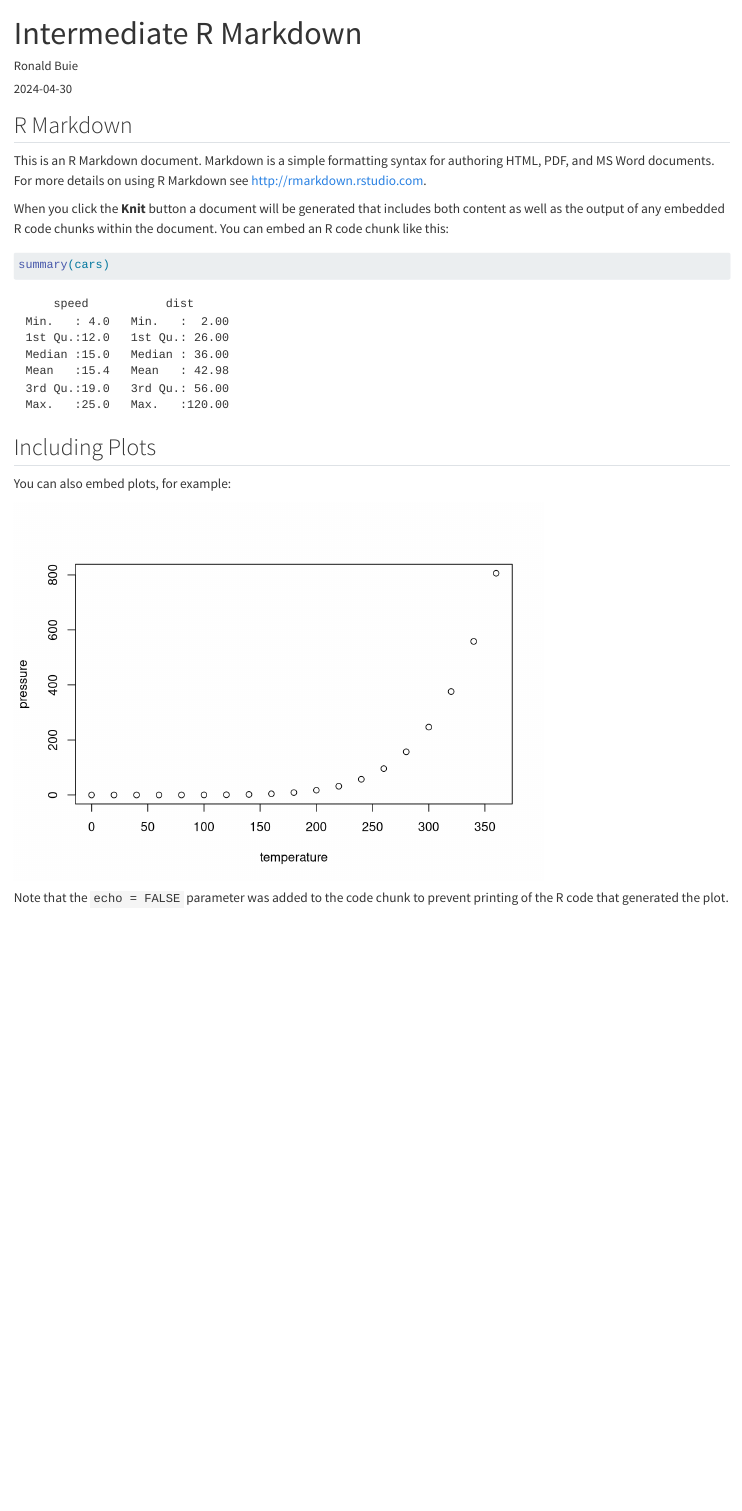
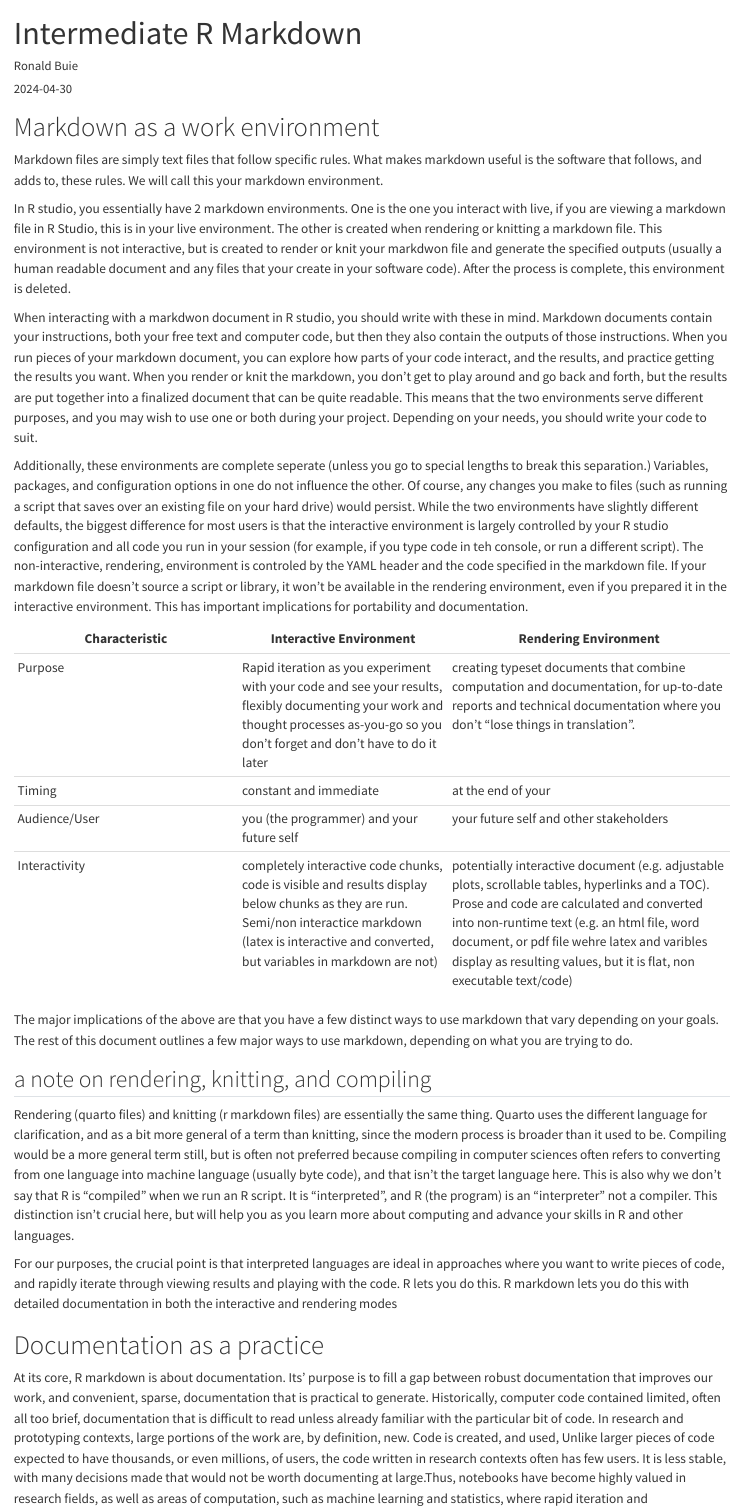
Before and after one commit to PHSKC-APDE/training, a Quarto document (r/r_practice/r_practice_12_intermediate_r_markdown.qmd): the page in a window 1100 px wide, from its top. Rendered offline with R 4.5, knitr and Pandoc in place of Quarto, with nearby package versions.

Commit message:
intro of intermediate markdown script

````diff
--- a/r/r_practice/r_practice_12_intermediate_r_markdown.qmd
+++ b/r/r_practice/r_practice_12_intermediate_r_markdown.qmd
@@ -3,28 +3,35 @@ title: "Intermediate R Markdown"
 author: "Ronald Buie"
 date: "`r Sys.Date()`"
 output: html_document
+
 ---
 
-```{r setup, include=FALSE}
-knitr::opts_chunk$set(echo = TRUE)
-```
+# Markdown as a work environment
 
-## R Markdown
+Markdown files are simply text files that follow specific rules. What makes markdown useful is the software that follows, and adds to, these rules. We will call this your markdown environment.
 
-This is an R Markdown document. Markdown is a simple formatting syntax for authoring HTML, PDF, and MS Word documents. For more details on using R Markdown see <http://rmarkdown.rstudio.com>.
+In R studio, you essentially have 2 markdown environments. One is the one you interact with live, if you are viewing a markdown file in R Studio, this is in your live environment. The other is created when rendering or knitting a markdown file. This environment is not interactive, but is created to render or knit your markdwon file and generate the specified outputs (usually a human readable document and any files that your create in your software code). After the process is complete, this environment is deleted.
 
-When you click the **Knit** button a document will be generated that includes both content as well as the output of any embedded R code chunks within the document. You can embed an R code chunk like this:
+When interacting with a markdwon document in R studio, you should write with these in mind. Markdown documents contain your instructions, both your free text and computer code, but then they also contain the outputs of those instructions. When you run pieces of your markdown document, you can explore how parts of your code interact, and the results, and practice getting the results you want. When you render or knit the markdown, you don't get to play around and go back and forth, but the results are put together into a finalized document that can be quite readable. This means that the two environments serve different purposes, and you may wish to use one or both during your project. Depending on your needs, you should write your code to suit.
 
-```{r cars}
-summary(cars)
-```
+Additionally, these environments are complete seperate (unless you go to special lengths to break this separation.) Variables, packages, and configuration options in one do not influence the other. Of course, any changes you make to files (such as running a script that saves over an existing file on your hard drive) would persist. While the two environments have slightly different defaults, the biggest difference for most users is that the interactive environment is largely controlled by your R studio configuration and all code you run in your session (for example, if you type code in teh console, or run a different script). The non-interactive, rendering, environment is controled by the YAML header and the code specified in the markdown file. If your markdown file doesn't source a script or library, it won't be available in the rendering environment, even if you prepared it in the interactive environment. This has important implications for portability and documentation.
 
-## Including Plots
 
-You can also embed plots, for example:
+Characteristic     | Interactive Environment | Rendering Environment
+-------------------|------------------|------------------------
+Purpose  | Rapid iteration as you experiment with your code and see your results, flexibly documenting your work and thought processes as-you-go so you don't forget and don't have to do it later | creating typeset documents that combine computation and documentation, for up-to-date reports and technical documentation where you don't "lose things in translation".
+Timing   | constant and immediate | at the end of your
+Audience/User | you (the programmer) and your future self | your future self and other stakeholders
+Interactivity | completely interactive code chunks, code is visible and results display below chunks as they are run. Semi/non interactice markdown (latex is interactive and converted, but variables in markdown are not) | potentially interactive document (e.g. adjustable plots, scrollable tables, hyperlinks and a TOC). Prose and code are calculated and converted into non-runtime text (e.g. an html file, word document, or pdf file wehre latex and varibles display as resulting values, but it is flat, non executable text/code)
 
-```{r pressure, echo=FALSE}
-plot(pressure)
-```
+The major implications of the above are that you have a few distinct ways to use markdown that vary depending on your goals. The rest of this document outlines a few major ways to use markdown, depending on what you are trying to do.
 
-Note that the `echo = FALSE` parameter was added to the code chunk to prevent printing of the R code that generated the plot.
+## a note on rendering, knitting, and compiling
+
+Rendering (quarto files) and knitting (r markdown files) are essentially the same thing. Quarto uses the different language for clarification, and as a bit more general of a term than knitting, since the modern process is broader than it used to be. Compiling would be a more general term still, but is often not preferred because compiling in computer sciences often refers to converting from one language into machine language (usually byte code), and that isn't the target language here. This is also why we don't say that R is "compiled" when we run an R script. It is "interpreted", and R (the program) is an "interpreter" not a compiler. This distinction isn't crucial here, but will help you as you learn more about computing and advance your skills in R and other languages.
+
+For our purposes, the crucial point is that interpreted languages are ideal in approaches where you want to write pieces of code, and rapidly iterate through viewing results and playing with the code. R lets you do this. R markdown lets you do this with detailed documentation in both the interactive and rendering modes
+
+# Documentation as a practice
+
+At its core, R markdown is about documentation. Its' purpose is to fill a gap between robust documentation that improves our work, and convenient, sparse, documentation that is practical to generate. Historically, computer code contained limited, often all too brief, documentation that is difficult to read unless already familiar with the particular bit of code. In research and prototyping contexts, large portions of the work are, by definition, new. Code is created, and used,  Unlike larger pieces of code expected to have thousands, or even millions, of users, the code written in research contexts often has few users. It is less stable, with many decisions made that would not be worth documenting at large.Thus, notebooks have become highly valued in research fields, as well as areas of computation, such as machine learning and statistics, where rapid iteration and
````
